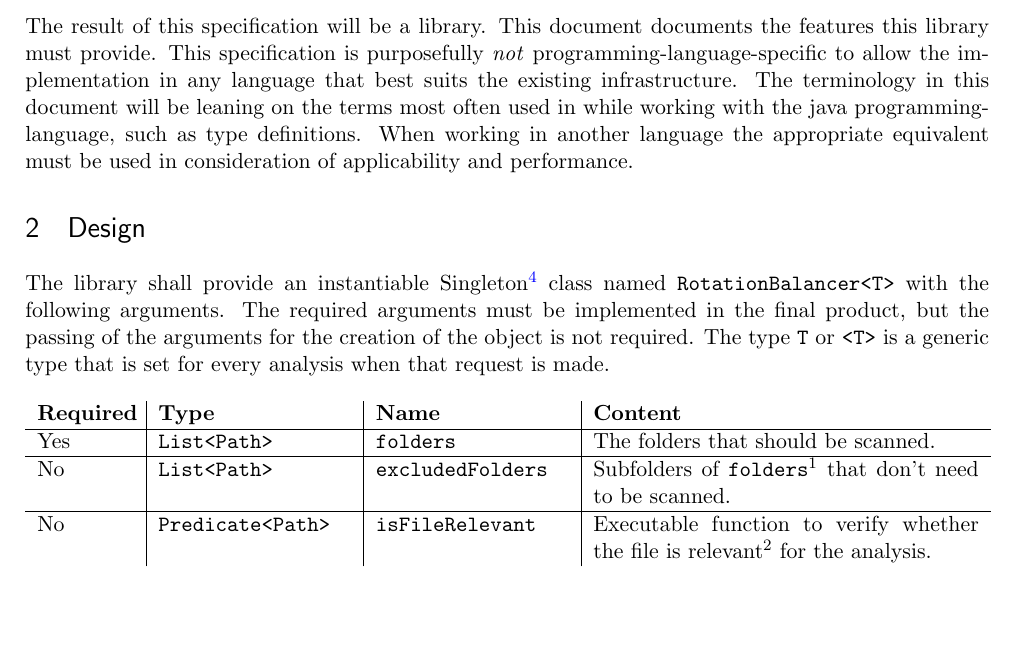
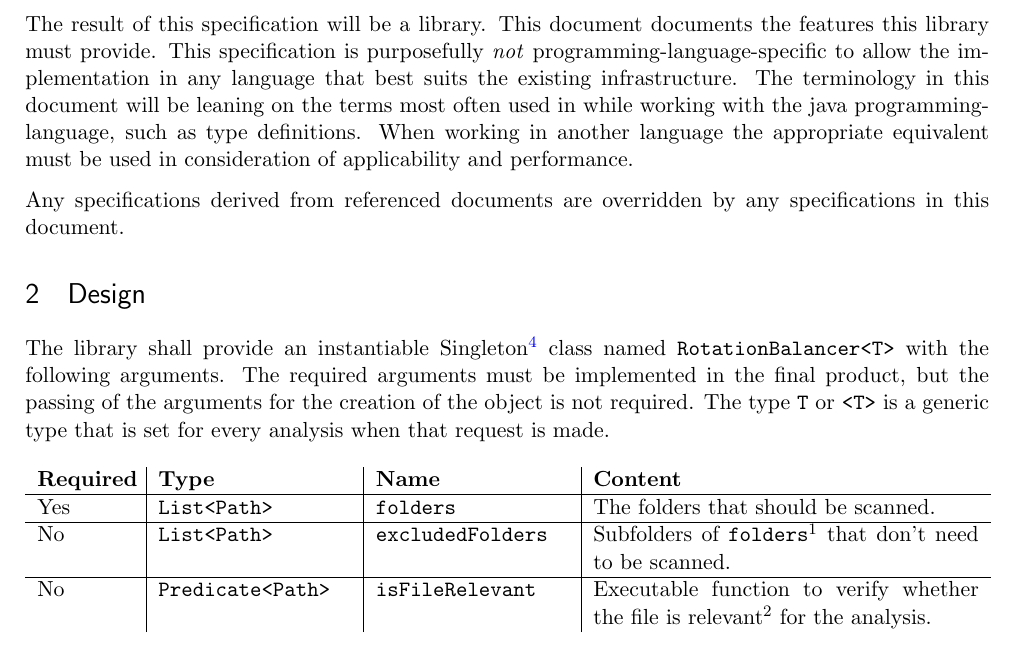
Before and after one commit to laniwfhnw/engw, a LaTeX paper (engw_specification.tex): part of page 2 of 5, cut so that both start at the same text, the shorter picture padded with empty space. Compiled offline with pdfLaTeX.

Commit message:
Adds overriding dispclaimer

```diff
--- a/engw_specification.tex
+++ b/engw_specification.tex
@@ -130,12 +130,9 @@
 
     \section{General}
 
-    The result of this specification will be a library. This document documents the features this library must
-    provide. This specification is purposefully \textit{not} programming-language-specific to allow the
-    implementation in any language that best suits the existing infrastructure. The terminology in this document
-    will be leaning on the terms most often used in while working with the java programming-language, such as
-    type definitions. When working in another language the appropriate equivalent must be used in consideration
-    of applicability and performance.
+    The result of this specification will be a library. This document documents the features this library must provide. This specification is purposefully \textit{not} programming-language-specific to allow the implementation in any language that best suits the existing infrastructure. The terminology in this document will be leaning on the terms most often used in while working with the java programming-language, such as type definitions. When working in another language the appropriate equivalent must be used in consideration of applicability and performance.
+
+    Any specifications derived from referenced documents are overridden by any specifications in this document.
 
 
 
```
